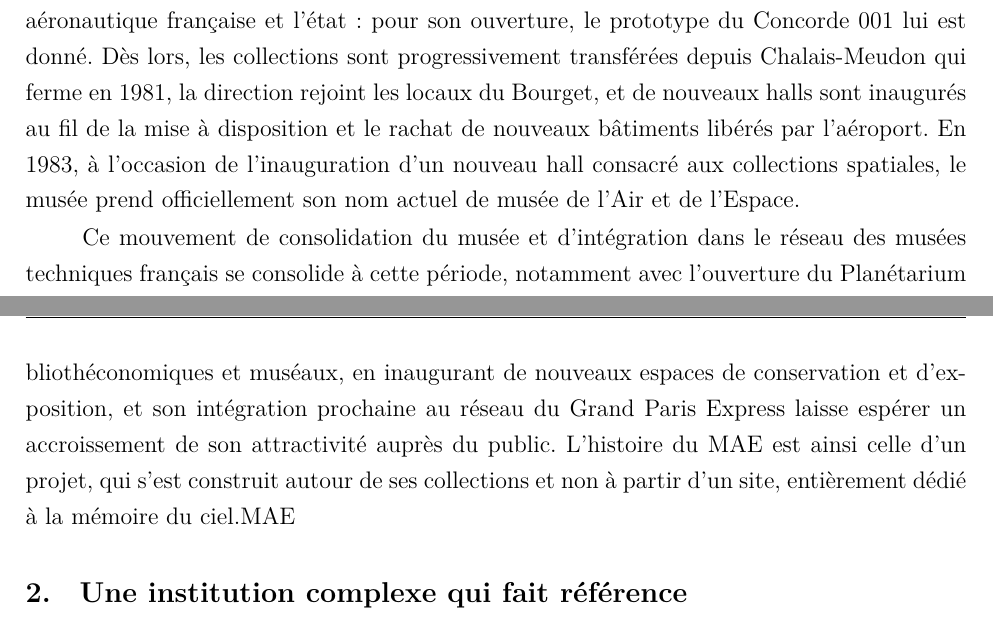
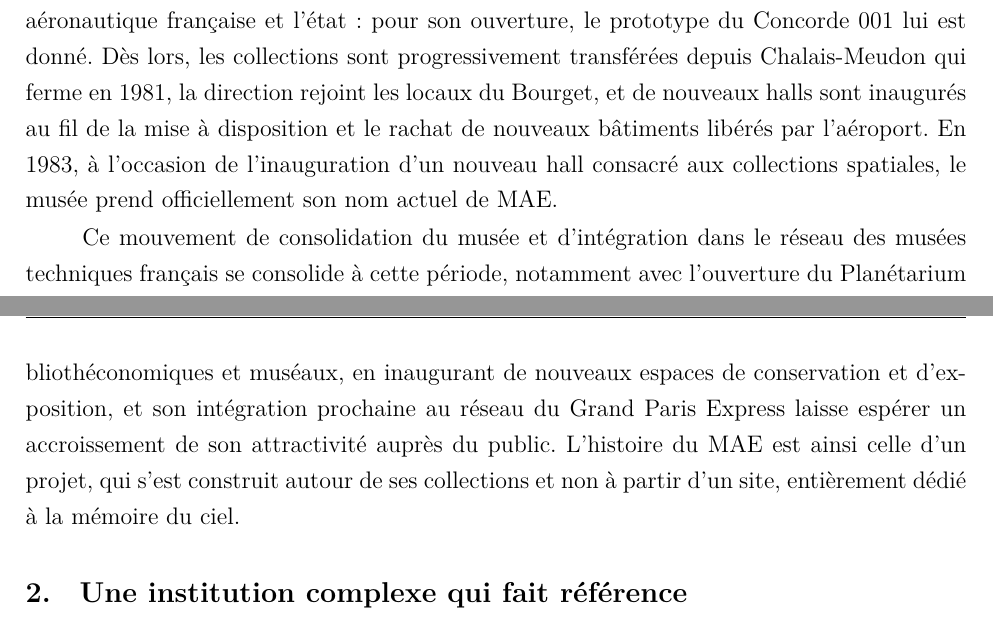
Before and after one commit to May8326/Memoire, a LaTeX book (main.tex, which reads parties/mainmatter/I/A/I_A_1.tex): two parts of pages 30 and 31 of 62, joined at a grey line, cut so that both start at the same text. Compiled offline with XeLaTeX.

Commit message:
txs auto checkin

```diff
--- a/parties/mainmatter/I/A/I_A_1.tex
+++ b/parties/mainmatter/I/A/I_A_1.tex
@@ -9,11 +9,11 @@ Pendant l’entre-deux-guerres, le musée s’essaie à d’autres implantations
 
 L’histoire qui suit est celle d’une errance administrative et territoriale. Vingt-et-un sites sont envisagés entre 1952 et 1972\footcite{terrier_eroport_2019} : Orly, Versailles, Issy-les-Moulineaux… Aucun ne fait l’unanimité. En 1961, le musée rouvre au public à Meudon, mais c’est une solution provisoire. Le « Palais de l’Air et de l’Espace » continue à chercher les locaux qui pourront mettre en valeur ses collections dans tout leur volume, et il faudra attendre 1973 pour que l'ancien aéroport du Bourget, dont l'activité vient d'être drastiquement réduite après l’essor d'Orly, soit retenu comme implantation définitive.
 
-Dès son ouverture au Bourget, le musée témoigne d'un lien privilégié avec l'industrie aéronautique française et l'état : pour son ouverture, le prototype du Concorde 001 lui est donné. Dès lors, les collections sont progressivement transférées depuis Chalais-Meudon qui ferme en 1981, la direction rejoint les locaux du Bourget, et de nouveaux halls sont inaugurés au fil de la mise à disposition et le rachat de nouveaux bâtiments libérés par l'aéroport. En 1983, à l'occasion de l'inauguration d'un nouveau hall consacré aux collections spatiales, le musée prend officiellement son nom actuel de musée de l'Air et de l'Espace.
+Dès son ouverture au Bourget, le musée témoigne d'un lien privilégié avec l'industrie aéronautique française et l'état : pour son ouverture, le prototype du Concorde 001 lui est donné. Dès lors, les collections sont progressivement transférées depuis Chalais-Meudon qui ferme en 1981, la direction rejoint les locaux du Bourget, et de nouveaux halls sont inaugurés au fil de la mise à disposition et le rachat de nouveaux bâtiments libérés par l'aéroport. En 1983, à l'occasion de l'inauguration d'un nouveau hall consacré aux collections spatiales, le musée prend officiellement son nom actuel de \ac[long]{mae}.
 
 Ce mouvement de consolidation du musée et d'intégration dans le réseau des musées techniques français se consolide à cette période, notamment avec l'ouverture du Planétarium (1985), la création de réserves et d'un atelier de restauration sur la commune de Dugny,  ou l'informatisation du musée. Dès la fin des années 1990 sont en effet mis en place Micromusée, logiciel de gestion des collections et le \ac{sigb} Alexandrie. Cette mise en place est suivie à partir de 2016 par la mise en ligne d'un logiciel exclusivement dédié à la gestion et la diffusion de fichiers audiovisuels : l'e-médiathèque du musée. Celui-ci devient une institution muséale à part entière qui se professionnalise petit à petit, le \ac{mae} est labellisé « Musée de France » depuis 2002.
 
-Aujourd’hui, l’établissement poursuit son développement en renouvelant ses outils bibliothéconomiques et muséaux, en inaugurant de nouveaux espaces de conservation et d'exposition, et son intégration prochaine au réseau du Grand Paris Express laisse espérer un accroissement de son attractivité auprès du public. L’histoire du \ac{mae} est ainsi celle d'un projet, qui s’est construit autour de ses collections et non à partir d’un site, entièrement dédié à la mémoire du ciel.\ac{mae}
+Aujourd’hui, l’établissement poursuit son développement en renouvelant ses outils bibliothéconomiques et muséaux, en inaugurant de nouveaux espaces de conservation et d'exposition, et son intégration prochaine au réseau du Grand Paris Express laisse espérer un accroissement de son attractivité auprès du public. L’histoire du \ac{mae} est ainsi celle d'un projet, qui s’est construit autour de ses collections et non à partir d’un site, entièrement dédié à la mémoire du ciel.
 
 \subsection{Une institution complexe qui fait référence}
 C’est donc à partir des années 1980 que le musée s’est véritablement construit et transformé, sous l’effet conjoint d’une reconnaissance de l’importance culturelle du secteur aéronautique et d’une volonté institutionnelle de l'inscrire dans le réseau national des musées. Le déménagement du musée au Bourget est révélateur de la double fonction qu’il occupe aujourd’hui : à la fois conservatoire historique d’un patrimoine technique unique et vitrine nationale d’une industrie stratégique. L’aéroport du Bourget, premier aérodrome civil français, constitue un lieu hautement symbolique, qui inscrit le musée dans la géographie de l'histoire de l'aviation française et assied sa légitimité. Par ailleurs, son lien étroit avec le \ac{siae} qu'il accueille tous les deux ans lui confère également une dimension promotionnelle, mêlant l’histoire à la modernité, et la culture au dynamisme industriel.
```
